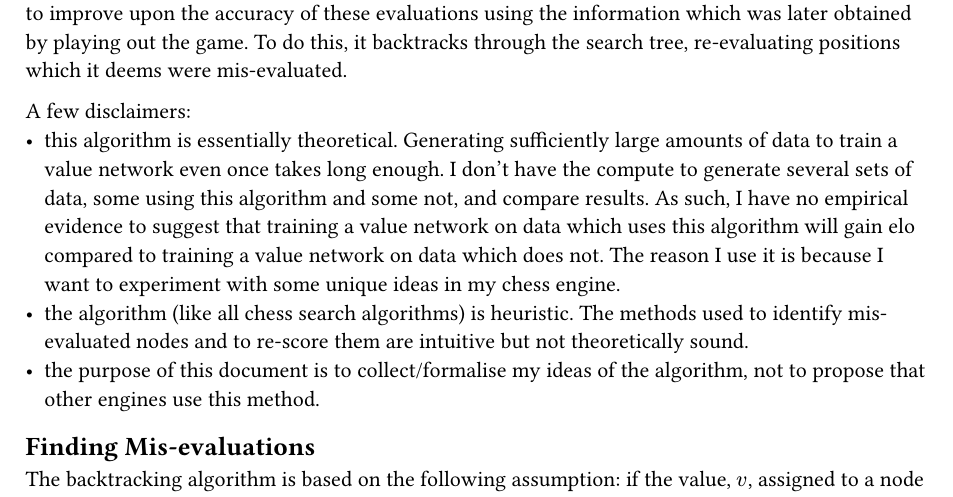
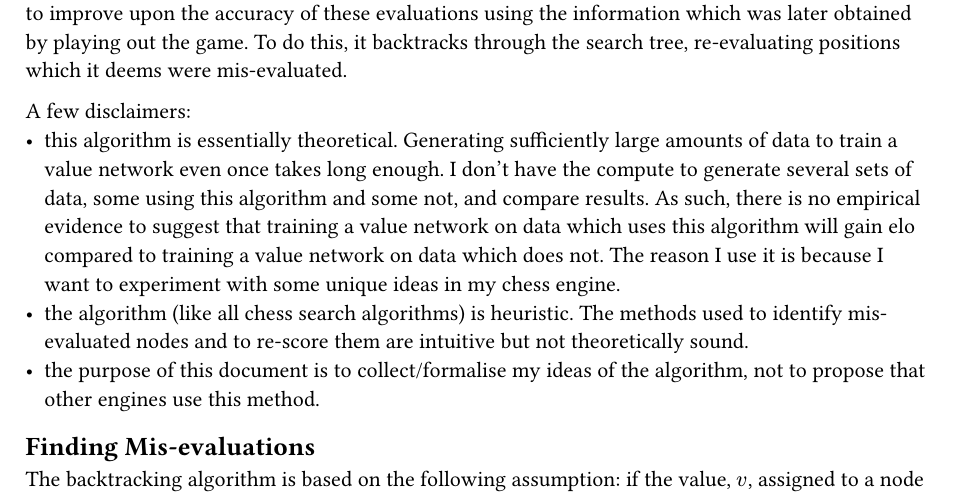
Before and after one commit to all-c-a-p-s/Panda, a Typst document (datagen.typ): part of page 1 of 2, cut so that both start at the same text. Compiled offline with Typst 0.15; a missing font is replaced by an installed copy or a similar font.

Commit message:
Update datagen.typ

```diff
--- a/datagen.typ
+++ b/datagen.typ
@@ -15,7 +15,7 @@
 Panda generates data using self-play. The data used to train Panda's value network comes in three parts: a representation of the position, an evaluation of the position, and a score corresponding to the result of the game (1.0 for a white win, 0.5 for a draw, 0.0 for a black win). The unique aspect of Panda's approach comes in the way it assigns evaluations to positions. The typical approach is to assign to each position that occurred in the game a value which is equal to the evaluation returned by the search function on that node. Panda does assign these values to nodes initially, but then tries to improve upon the accuracy of these evaluations using the information which was later obtained by playing out the game. To do this, it backtracks through the search tree, re-evaluating positions which it deems were mis-evaluated.
 
 A few disclaimers:
-- this algorithm is essentially theoretical. Generating sufficiently large amounts of data to train a value network even once takes long enough. I don't have the compute to generate several sets of data, some using this algorithm and some not, and compare results. As such, I have no empirical evidence to suggest that training a value network on data which uses this algorithm will gain elo compared to training a value network on data which does not. The reason I use it is because I want to experiment with some unique ideas in my chess engine.
+- this algorithm is essentially theoretical. Generating sufficiently large amounts of data to train a value network even once takes long enough. I don't have the compute to generate several sets of data, some using this algorithm and some not, and compare results. As such, there is no empirical evidence to suggest that training a value network on data which uses this algorithm will gain elo compared to training a value network on data which does not. The reason I use it is because I want to experiment with some unique ideas in my chess engine.
 - the algorithm (like all chess search algorithms) is heuristic. The methods used to identify mis-evaluated nodes and to re-score them are intuitive but not theoretically sound.
 - the purpose of this document is to collect/formalise my ideas of the algorithm, not to propose that other engines use this method.
 
```
